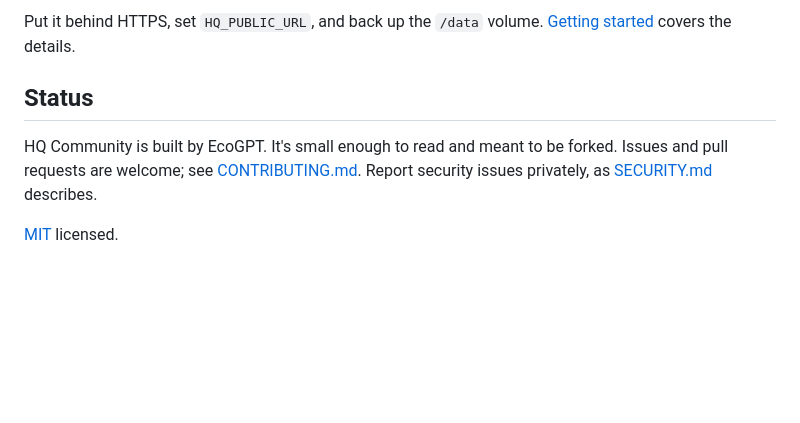
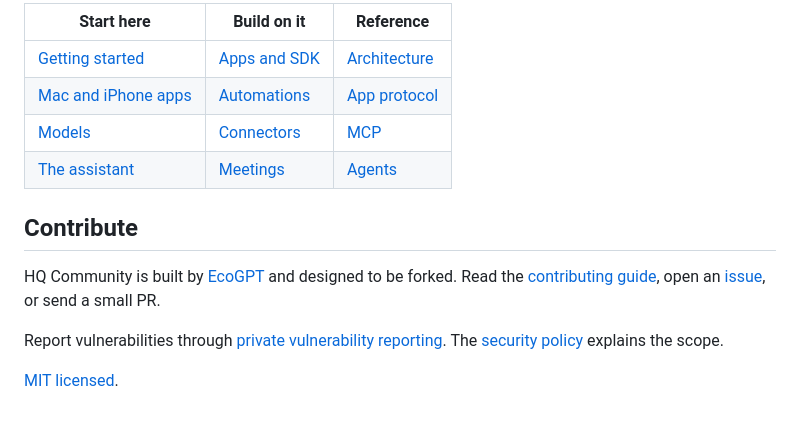
Before and after one commit to EcoGPT/company-hq, a Markdown page: README.md, the part around one of its changes. Drawn GitHub-style; blank space fills up the shorter version.

```diff
--- a/README.md
+++ b/README.md
@@ -132,13 +152,19 @@ docker run -d -p 8787:8787 -v hq-data:/data --env-file .env hq
 
-Put it behind HTTPS, set `HQ_PUBLIC_URL`, and back up the `/data` volume.
-[Getting started](docs/getting-started.md#3-bring-the-team) covers the
-details.
+| Start here                                 | Build on it                        | Reference                            |
+| ------------------------------------------ | ---------------------------------- | ------------------------------------ |
+| [Getting started](docs/getting-started.md) | [Apps and SDK](docs/apps.md)       | [Architecture](docs/architecture.md) |
+| [Mac and iPhone apps](clients/apple)       | [Automations](docs/automations.md) | [App protocol](docs/protocol.md)     |
+| [Models](docs/providers.md)                | [Connectors](docs/connectors.md)   | [MCP](docs/mcp.md)                   |
+| [The assistant](docs/assistant.md)         | [Meetings](docs/meetings.md)       | [Agents](docs/agents.md)             |
 
-## Status
+## Contribute
 
-HQ Community is built by EcoGPT. It's small enough to read and meant to be
-forked. Issues and pull requests are welcome; see
-[CONTRIBUTING.md](CONTRIBUTING.md). Report security issues privately, as
-[SECURITY.md](SECURITY.md) describes.
+HQ Community is built by [EcoGPT](https://github.com/EcoGPT) and designed to be
+forked. Read the [contributing guide](CONTRIBUTING.md), open an
+[issue](https://github.com/EcoGPT/company-hq/issues), or send a small PR.
 
-[MIT](LICENSE) licensed.
+Report vulnerabilities through
+[private vulnerability reporting](https://github.com/EcoGPT/company-hq/security/advisories/new).
+The [security policy](SECURITY.md) explains the scope.
+
+[MIT licensed](LICENSE).
```
Also changed, not shown: other parts of README.md (+116 -96 lines), clients/apple/README.md (+5 -3 lines), docs/images/README.md (added, +24 -0 lines), docs/images/hq-board-dark.png (added), docs/images/hq-board-light.png (added), docs/images/hq-chat.png (added), docs/images/hq-icon.png (added).
